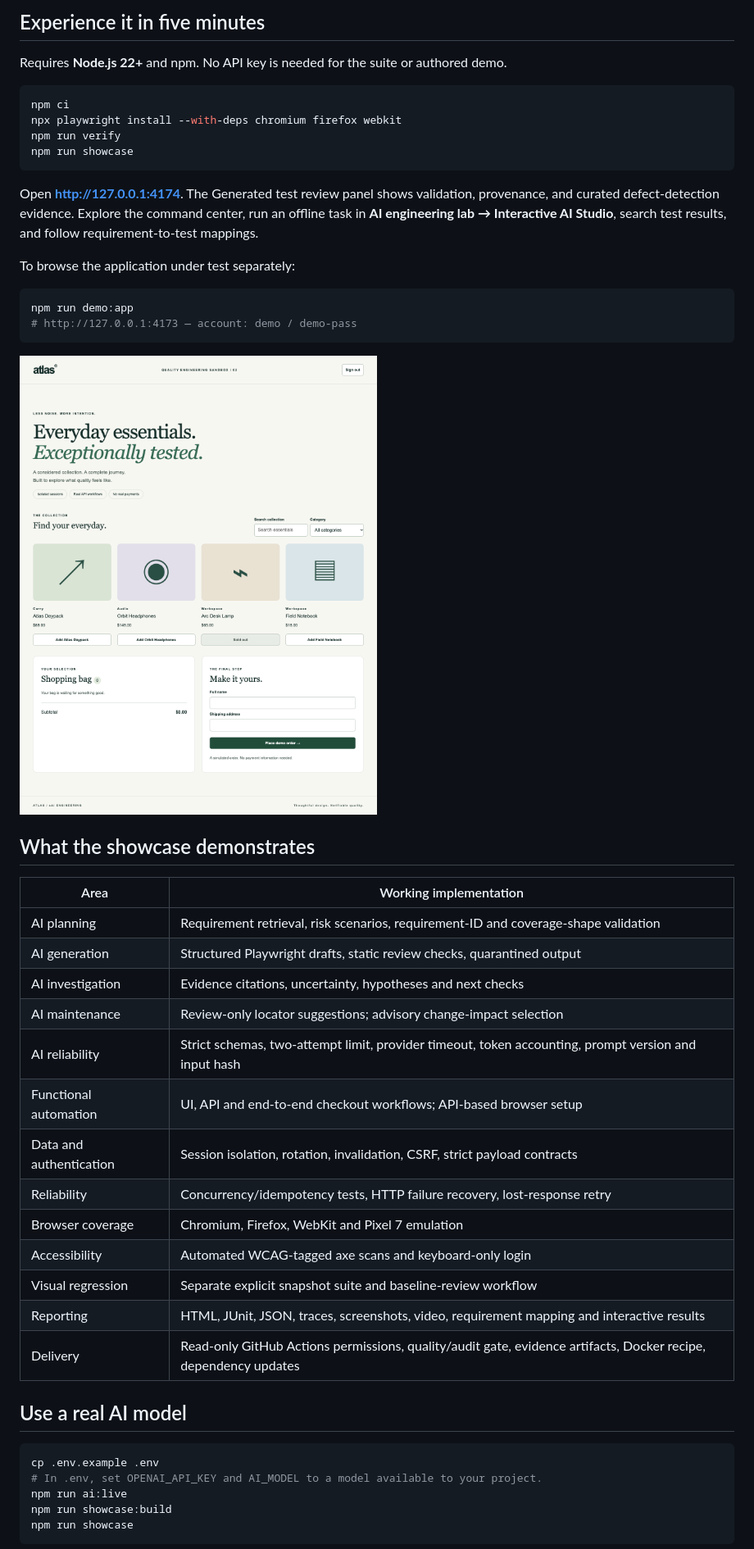
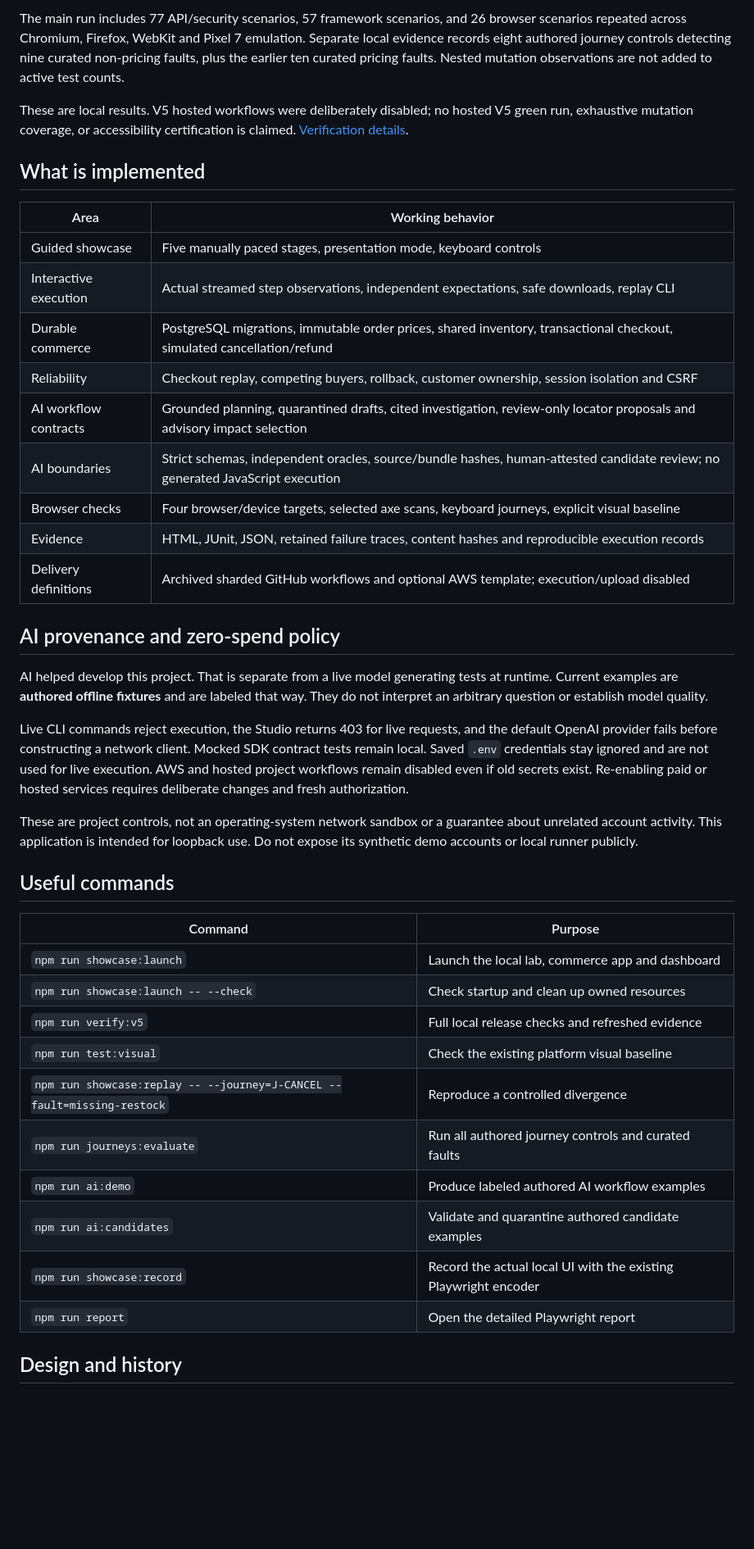
Before and after one commit to kilicerdal/playwright-ai-automation, a Markdown page: README.md, the part around one of its changes. Shown at 82% size. Rendered like a GitHub page; blank space fills up the shorter version.

````diff
--- a/README.md
+++ b/README.md
@@ -55,51 +65,44 @@ Live-generated candidates remain separate from authored/offline examples and act
 
-## Experience it in five minutes
+The main run includes 77 API/security scenarios, 57 framework scenarios, and 26 browser scenarios repeated across Chromium, Firefox, WebKit and Pixel 7 emulation. Separate local evidence records eight authored journey controls detecting nine curated non-pricing faults, plus the earlier ten curated pricing faults. Nested mutation observations are not added to active test counts.
 
-Requires **Node.js 22+** and npm. No API key is needed for the suite or authored demo.
+These are local results. V5 hosted workflows were deliberately disabled; no hosted V5 green run, exhaustive mutation coverage, or accessibility certification is claimed. [Verification details](docs/verification.md).
 
-```bash
-npm ci
-npx playwright install --with-deps chromium firefox webkit
-npm run verify
-npm run showcase
-```
+## What is implemented
 
-Open **http://127.0.0.1:4174**. The Generated test review panel shows validation, provenance, and curated defect-detection evidence. Explore the command center, run an offline task in **AI engineering lab → Interactive AI Studio**, search test results, and follow requirement-to-test mappings.
+| Area                  | Working behavior                                                                                                              |
+| --------------------- | ----------------------------------------------------------------------------------------------------------------------------- |
+| Guided showcase       | Five manually paced stages, presentation mode, keyboard controls                                                              |
+| Interactive execution | Actual streamed step observations, independent expectations, safe downloads, replay CLI                                       |
+| Durable commerce      | PostgreSQL migrations, immutable order prices, shared inventory, transactional checkout, simulated cancellation/refund        |
+| Reliability           | Checkout replay, competing buyers, rollback, customer ownership, session isolation and CSRF                                   |
+| AI workflow contracts | Grounded planning, quarantined drafts, cited investigation, review-only locator proposals and advisory impact selection       |
+| AI boundaries         | Strict schemas, independent oracles, source/bundle hashes, human-attested candidate review; no generated JavaScript execution |
+| Browser checks        | Four browser/device targets, selected axe scans, keyboard journeys, explicit visual baseline                                  |
+| Evidence              | HTML, JUnit, JSON, retained failure traces, content hashes and reproducible execution records                                 |
+| Delivery definitions  | Archived sharded GitHub workflows and optional AWS template; execution/upload disabled                                        |
 
-To browse the application under test separately:
+## AI provenance and zero-spend policy
 
-```bash
-npm run demo:app
-# http://127.0.0.1:4173 — account: demo / demo-pass
-```
+AI helped develop this project. That is separate from a live model generating tests at runtime. Current examples are **authored offline fixtures** and are labeled that way. They do not interpret an arbitrary question or establish model quality.
 
-![Atlas commerce sandbox](docs/images/atlas-commerce.png)
+Live CLI commands reject execution, the Studio returns 403 for live requests, and the default OpenAI provider fails before constructing a network client. Mocked SDK contract tests remain local. Saved `.env` credentials stay ignored and are not used for live execution. AWS and hosted project workflows remain disabled even if old secrets exist. Re-enabling paid or hosted services requires deliberate changes and fresh authorization.
 
-## What the showcase demonstrates
+These are project controls, not an operating-system network sandbox or a guarantee about unrelated account activity. This application is intended for loopback use. Do not expose its synthetic demo accounts or local runner publicly.
 
-| Area                    | Working implementation                                                                                          |
-| ----------------------- | --------------------------------------------------------------------------------------------------------------- |
-| AI planning             | Requirement retrieval, risk scenarios, requirement-ID and coverage-shape validation                             |
-| AI generation           | Structured Playwright drafts, static review checks, quarantined output                                          |
-| AI investigation        | Evidence citations, uncertainty, hypotheses and next checks                                                     |
-| AI maintenance          | Review-only locator suggestions; advisory change-impact selection                                               |
-| AI reliability          | Strict schemas, two-attempt limit, provider timeout, token accounting, prompt version and input hash            |
-| Functional automation   | UI, API and end-to-end checkout workflows; API-based browser setup                                              |
-| Data and authentication | Session isolation, rotation, invalidation, CSRF, strict payload contracts                                       |
-| Reliability             | Concurrency/idempotency tests, HTTP failure recovery, lost-response retry                                       |
-| Browser coverage        | Chromium, Firefox, WebKit and Pixel 7 emulation                                                                 |
-| Accessibility           | Automated WCAG-tagged axe scans and keyboard-only login                                                         |
-| Visual regression       | Separate explicit snapshot suite and baseline-review workflow                                                   |
-| Reporting               | HTML, JUnit, JSON, traces, screenshots, video, requirement mapping and interactive results                      |
-| Delivery                | Read-only GitHub Actions permissions, quality/audit gate, evidence artifacts, Docker recipe, dependency updates |
+## Useful commands
 
-## Use a real AI model
+| Command                                                                 | Purpose                                                         |
+| ----------------------------------------------------------------------- | --------------------------------------------------------------- |
+| `npm run showcase:launch`                                               | Launch the local lab, commerce app and dashboard                |
+| `npm run showcase:launch -- --check`                                    | Check startup and clean up owned resources                      |
+| `npm run verify:v5`                                                     | Full local release checks and refreshed evidence                |
+| `npm run test:visual`                                                   | Check the existing platform visual baseline                     |
+| `npm run showcase:replay -- --journey=J-CANCEL --fault=missing-restock` | Reproduce a controlled divergence                               |
+| `npm run journeys:evaluate`                                             | Run all authored journey controls and curated faults            |
+| `npm run ai:demo`                                                       | Produce labeled authored AI workflow examples                   |
+| `npm run ai:candidates`                                                 | Validate and quarantine authored candidate examples             |
+| `npm run showcase:record`                                               | Record the actual local UI with the existing Playwright encoder |
+| `npm run report`                                                        | Open the detailed Playwright report                             |
 
-```bash
-cp .env.example .env
-# In .env, set OPENAI_API_KEY and AI_MODEL to a model available to your project.
-npm run ai:live
-npm run showcase:build
-npm run showcase
-```
+## Design and history
 
````
Also changed, not shown: other parts of README.md (+42 -94 lines), docs/media/README.md (added, +15 -0 lines), docs/v5-walkthrough.md (added, +84 -0 lines), docs/verification-v2.md (added, +24 -0 lines), docs/verification.md (+17 -16 lines), docs/images/v5-fault-evidence.png (added), docs/images/v5-journey-matrix.png (added), docs/images/v5-showcase.png (added), 2 other files.
